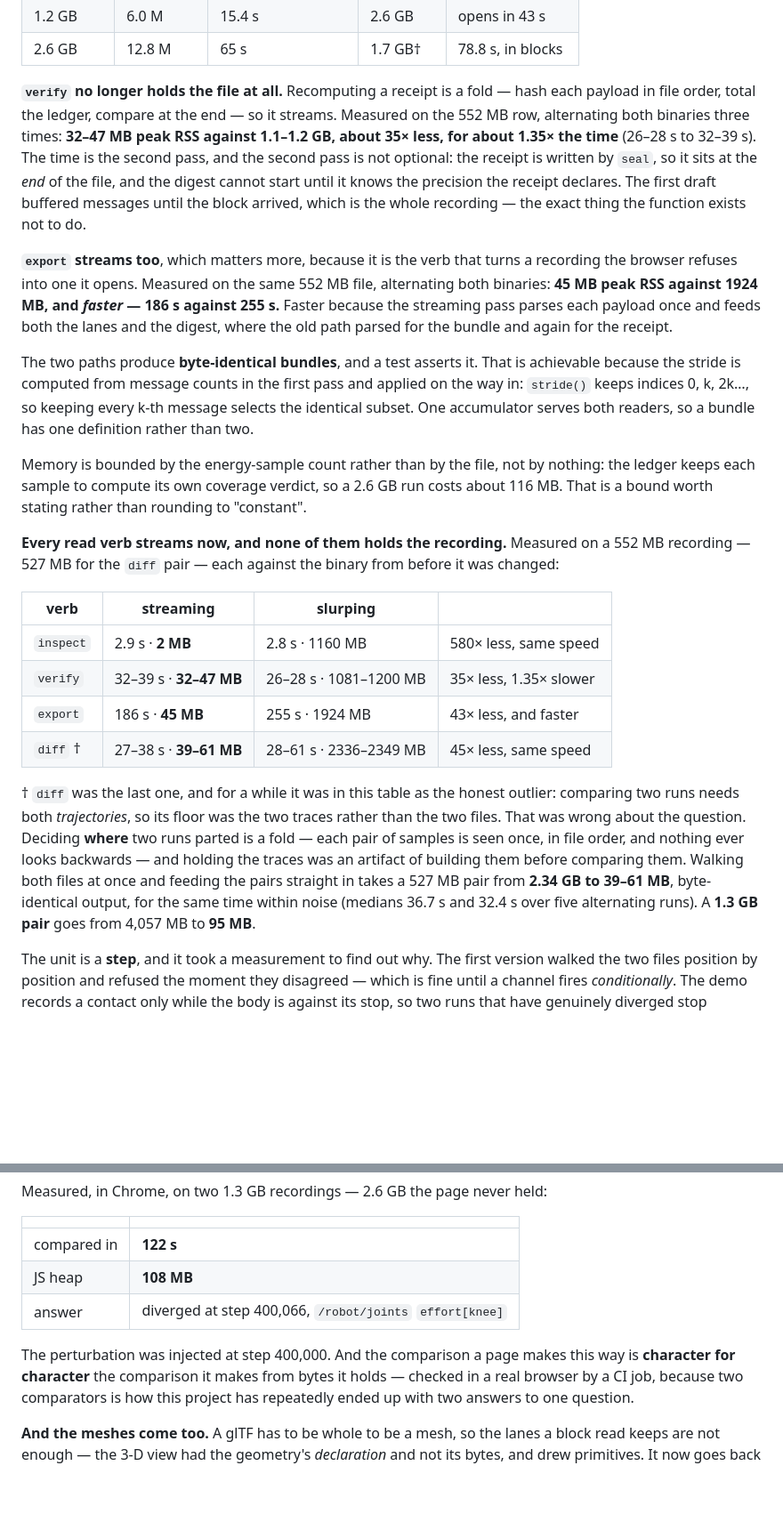
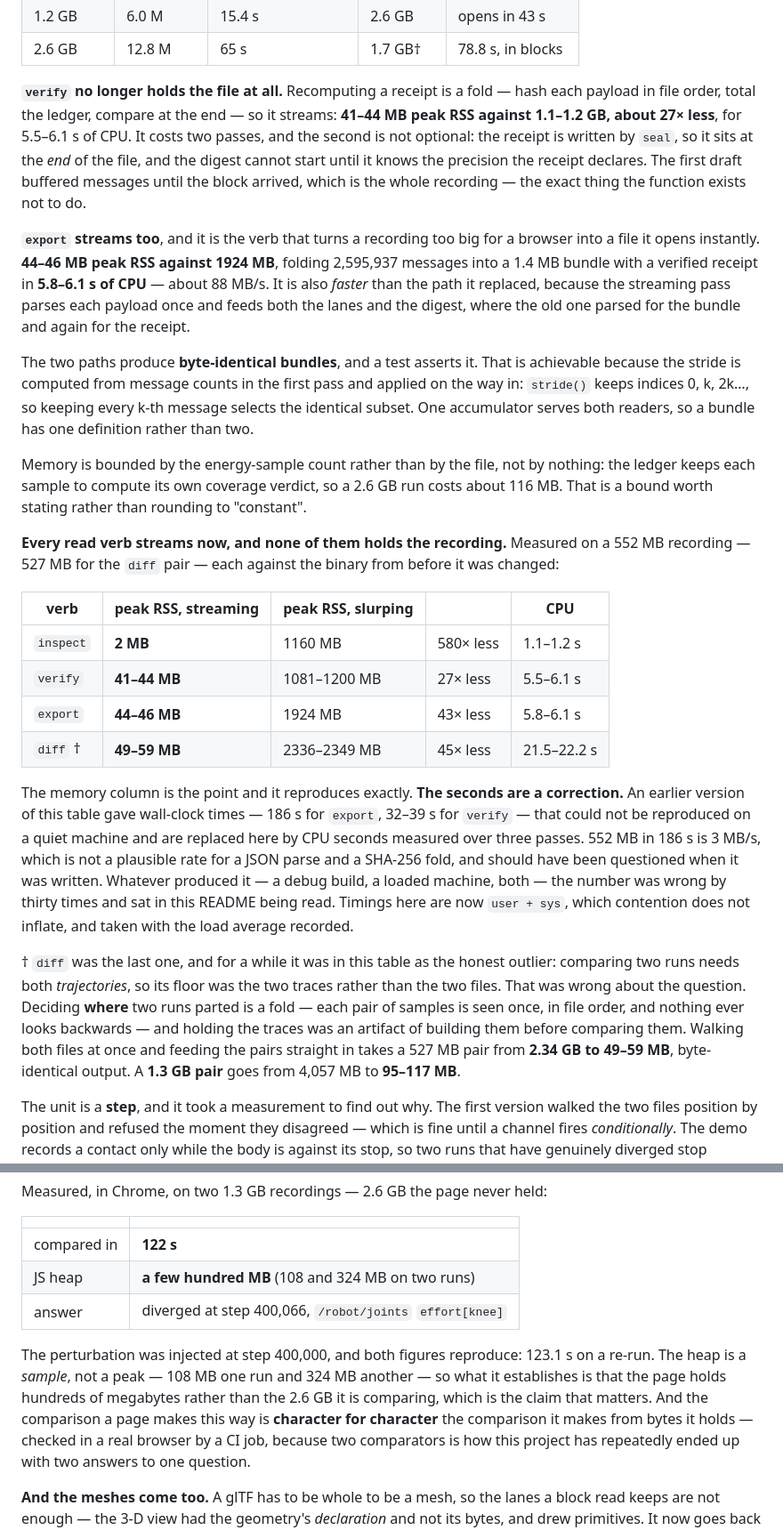
Before and after one commit to dcharlot-physicalai-bmi/ferroscope, a Markdown page: README.md, 2 parts joined by grey strips. Shown at 89% size. GitHub-like rendering; blank space fills up the shorter version.

Commit message:
re-verify the published numbers on a quiet machine; two were wrong
Having just found that load 188 turned a 1% cost into an apparent 5x, I went
back over what this README asserts rather than let it stand.

WHAT HELD. Every memory figure, exactly — 2 MB for inspect, 41-44 for verify,
44-46 for export, 49-59 for diff, against 1160 / 1081-1200 / 1924 / 2336-2349
slurping. Memory does not care what else the machine is doing, which is why the
streaming claims are the durable ones. The browser figures held too: 2.55 GiB
opens in 80.6 s against 78.8 s published, and two 1.3 GB recordings compare in
123.1 s against 122 s — both re-run at load 76-83, so they are robust to it.

WHAT DID NOT. The verb table's seconds, by three to thirty times. `export` was
published at 186 s for 552 MB — 3 MB/s, which is not a plausible rate for a
JSON parse and a SHA-256 fold and should have been questioned when it was
written. Measured now over three passes in user+sys: 5.8-6.1 s, folding
2,595,937 messages into a 1.4 MB bundle with a verified receipt, about 88 MB/s.
verify 32-39 s -> 5.5-6.1. inspect 2.9 -> 1.1. diff 27-38 -> 21.5-22.2.

The table now leads with memory, which is the point and reproduces, and carries
CPU seconds rather than wall clock. The correction is written into it rather
than quietly swapped.

AND ONE OVERSTATEMENT OF MY OWN. I published "122 s with a 108 MB heap". The
heap was a SAMPLE taken after completion, not a peak — the re-run read 324 MB.
Both are consistent with the claim that matters (hundreds of MB, not the 2.6 GB
being compared), so that is what it now says, with both observations.

Co-Authored-By: Claude Opus 5 <noreply@anthropic.com>

```diff
--- a/README.md
+++ b/README.md
@@ -120,19 +120,18 @@ the same files dropped on the page in headless Chrome:
 | 2.6 GB | 12.8 M | 65 s | 1.7 GB† | 78.8 s, in blocks |
 
 **`verify` no longer holds the file at all.** Recomputing a receipt is a fold — hash each payload
-in file order, total the ledger, compare at the end — so it streams. Measured on the 552 MB row,
-alternating both binaries three times: **32–47 MB peak RSS against 1.1–1.2 GB, about 35× less,
-for about 1.35× the time** (26–28 s to 32–39 s). The time is the second pass, and the second pass
-is not optional: the receipt is written by `seal`, so it sits at the *end* of the file, and the
-digest cannot start until it knows the precision the receipt declares. The first draft buffered
-messages until the block arrived, which is the whole recording — the exact thing the function
-exists not to do.
-
-**`export` streams too**, which matters more, because it is the verb that turns a recording the
-browser refuses into one it opens. Measured on the same 552 MB file, alternating both binaries:
-**45 MB peak RSS against 1924 MB, and *faster* — 186 s against 255 s.** Faster because the
-streaming pass parses each payload once and feeds both the lanes and the digest, where the old
-path parsed for the bundle and again for the receipt.
+in file order, total the ledger, compare at the end — so it streams: **41–44 MB peak RSS against
+1.1–1.2 GB, about 27× less**, for 5.5–6.1 s of CPU. It costs two passes, and the second is not
+optional: the receipt is written by `seal`, so it sits at the *end* of the file, and the digest
+cannot start until it knows the precision the receipt declares. The first draft buffered messages
+until the block arrived, which is the whole recording — the exact thing the function exists not
+to do.
+
+**`export` streams too**, and it is the verb that turns a recording too big for a browser into a
+file it opens instantly. **44–46 MB peak RSS against 1924 MB**, folding 2,595,937 messages into a
+1.4 MB bundle with a verified receipt in **5.8–6.1 s of CPU** — about 88 MB/s. It is also *faster*
+than the path it replaced, because the streaming pass parses each payload once and feeds both the
+lanes and the digest, where the old one parsed for the bundle and again for the receipt.
 
 The two paths produce **byte-identical bundles**, and a test asserts it. That is achievable
 because the stride is computed from message counts in the first pass and applied on the way in:
@@ -146,21 +145,29 @@ is a bound worth stating rather than rounding to "constant".
 **Every read verb streams now, and none of them holds the recording.** Measured on a 552 MB
 recording — 527 MB for the `diff` pair — each against the binary from before it was changed:
 
-| verb | streaming | slurping | |
-|---|---|---|---|
-| `inspect` | 2.9 s · **2 MB** | 2.8 s · 1160 MB | 580× less, same speed |
-| `verify` | 32–39 s · **32–47 MB** | 26–28 s · 1081–1200 MB | 35× less, 1.35× slower |
-| `export` | 186 s · **45 MB** | 255 s · 1924 MB | 43× less, and faster |
-| `diff` † | 27–38 s · **39–61 MB** | 28–61 s · 2336–2349 MB | 45× less, same speed |
+| verb | peak RSS, streaming | peak RSS, slurping | | CPU |
+|---|---|---|---|---|
+| `inspect` | **2 MB** | 1160 MB | 580× less | 1.1–1.2 s |
+| `verify` | **41–44 MB** | 1081–1200 MB | 27× less | 5.5–6.1 s |
+| `export` | **44–46 MB** | 1924 MB | 43× less | 5.8–6.1 s |
+| `diff` † | **49–59 MB** | 2336–2349 MB | 45× less | 21.5–22.2 s |
+
+The memory column is the point and it reproduces exactly. **The seconds are a correction.** An
+earlier version of this table gave wall-clock times — 186 s for `export`, 32–39 s for `verify` —
+that could not be reproduced on a quiet machine and are replaced here by CPU seconds measured
+over three passes. 552 MB in 186 s is 3 MB/s, which is not a plausible rate for a JSON parse and
+a SHA-256 fold, and should have been questioned when it was written. Whatever produced it — a
+debug build, a loaded machine, both — the number was wrong by thirty times and sat in this README
+being read. Timings here are now `user + sys`, which contention does not inflate, and taken with
+the load average recorded.
 
 † `diff` was the last one, and for a while it was in this table as the honest outlier: comparing
 two runs needs both *trajectories*, so its floor was the two traces rather than the two files.
 That was wrong about the question. Deciding **where** two runs parted is a fold — each pair of
 samples is seen once, in file order, and nothing ever looks backwards — and holding the traces was
 an artifact of building them before comparing them. Walking both files at once and feeding the
-pairs straight in takes a 527 MB pair from **2.34 GB to 39–61 MB**, byte-identical output, for the
-same time within noise (medians 36.7 s and 32.4 s over five alternating runs). A **1.3 GB pair**
-goes from 4,057 MB to **95 MB**.
+pairs straight in takes a 527 MB pair from **2.34 GB to 49–59 MB**, byte-identical output. A
+**1.3 GB pair** goes from 4,057 MB to **95–117 MB**.
 
 The unit is a **step**, and it took a measurement to find out why. The first version walked the
 two files position by position and refused the moment they disagreed — which is fine until a
@@ -271,11 +278,14 @@ Measured, in Chrome, on two 1.3 GB recordings — 2.6 GB the page never held:
 | | |
 |---|---|
 | compared in | **122 s** |
-| JS heap | **108 MB** |
+| JS heap | **a few hundred MB** (108 and 324 MB on two runs) |
 | answer | diverged at step 400,066, `/robot/joints` `effort[knee]` |
 
-The perturbation was injected at step 400,000. And the comparison a page makes this way is
-**character for character** the comparison it makes from bytes it holds — checked in a real
+The perturbation was injected at step 400,000, and both figures reproduce: 123.1 s on a re-run.
+The heap is a *sample*, not a peak — 108 MB one run and 324 MB another — so what it establishes
+is that the page holds hundreds of megabytes rather than the 2.6 GB it is comparing, which is the
+claim that matters. And the comparison a page makes this way is **character for character** the
+comparison it makes from bytes it holds — checked in a real
 browser by a CI job, because two comparators is how this project has repeatedly ended up with two
 answers to one question.
 
```
